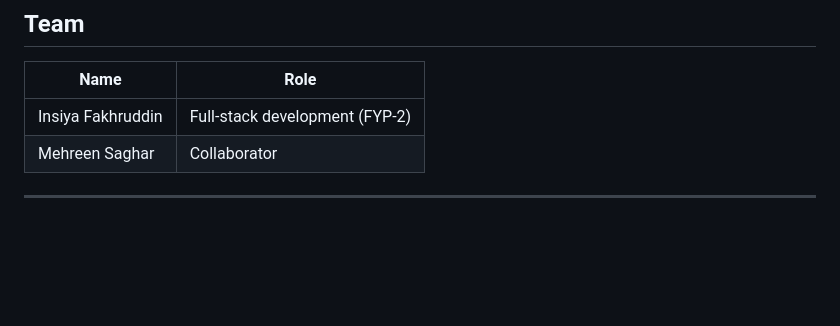
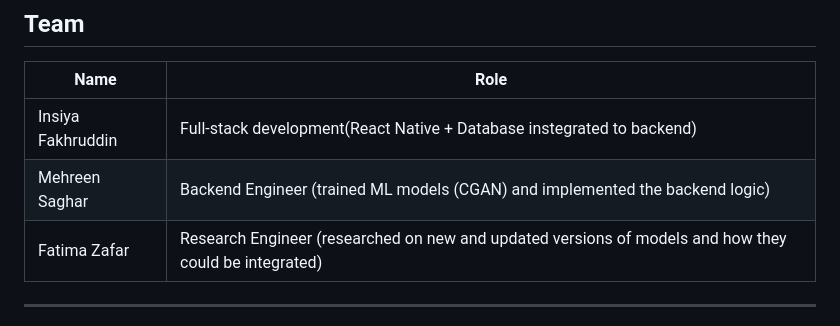
Before and after one commit to InsiyaFakhruddin/VibeShift, a Markdown page: README.md, the part around the change. GitHub-like rendering; blank space fills up the shorter version.

Commit message:
Updated Readme's Intro

```diff
--- a/README.md
+++ b/README.md
@@ -398,8 +398,9 @@ See [AWS_DEPLOYMENT_GUIDE.md](AWS_DEPLOYMENT_GUIDE.md) for full deployment steps
 
 | Name | Role |
 |---|---|
-| Insiya Fakhruddin | Full-stack development (FYP-2) |
-| Mehreen Saghar | Collaborator |
+| Insiya Fakhruddin | Full-stack development(React Native + Database instegrated to backend) |
+| Mehreen Saghar | Backend Engineer (trained ML models (CGAN) and implemented the backend logic) |
+| Fatima Zafar | Research Engineer (researched on new and updated versions of models and how they could be integrated) |
 
 ---
 
```
